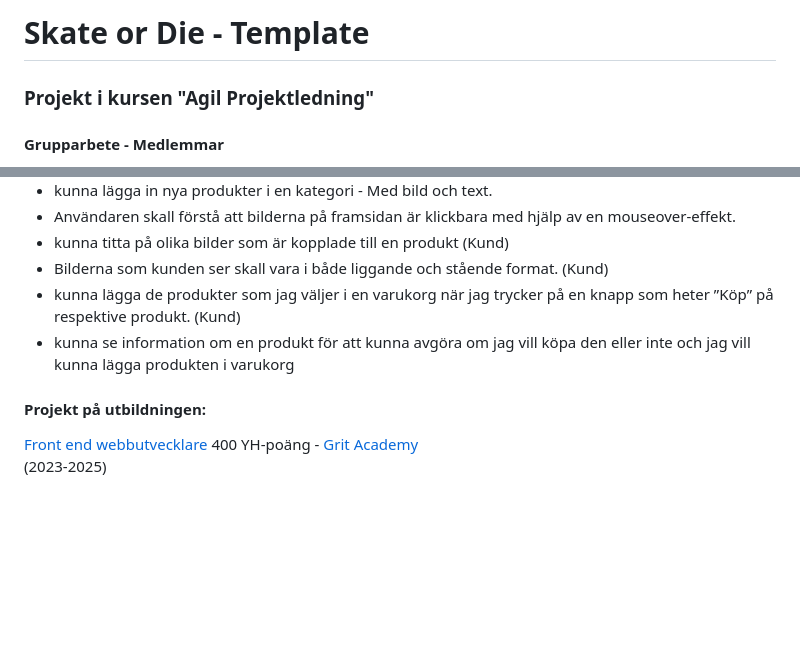
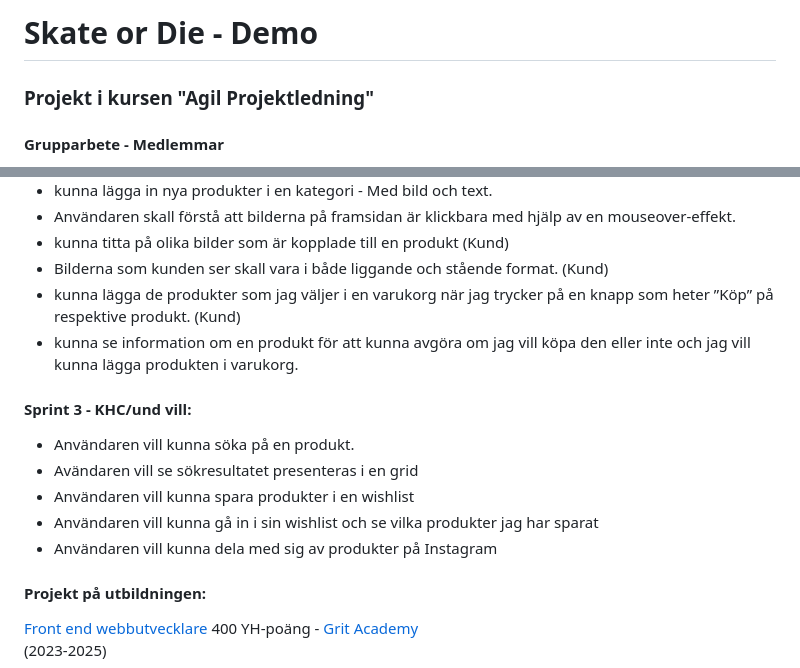
Before and after one commit to knastman/skateordie, a Markdown page: README.md, 2 parts joined by grey strips. Drawn GitHub-style; blank space fills up the shorter version.

```diff
--- a/README.md
+++ b/README.md
@@ -1,4 +1,4 @@
-# Skate or Die - Template
+# Skate or Die - Demo
 ### Projekt i kursen "Agil Projektledning"
 
 #### Grupparbete - Medlemmar
@@ -44,7 +44,14 @@ Ni organiserar er agila process och ni bör utse en scrum master i gruppen som s
 * kunna titta på olika bilder som är kopplade till en produkt (Kund)
 * Bilderna som kunden ser skall vara i både liggande och stående format. (Kund)
 * kunna lägga de produkter som jag väljer i en varukorg när jag trycker på en knapp som heter ”Köp” på respektive produkt. (Kund)
-* kunna se information om en produkt för att kunna avgöra om jag vill köpa den eller inte och jag vill kunna lägga produkten i varukorg
+* kunna se information om en produkt för att kunna avgöra om jag vill köpa den eller inte och jag vill kunna lägga produkten i varukorg.
+
+#### Sprint 3 - KHC/und vill:
+* Användaren vill kunna söka på en produkt.
+* Avändaren vill se sökresultatet presenteras i en grid
+* Användaren vill kunna spara produkter i en wishlist
+* Användaren vill kunna gå in i sin wishlist och se vilka produkter jag har sparat
+* Användaren vill kunna dela med sig av produkter på Instagram
 
 
 #### Projekt på utbildningen:
```
